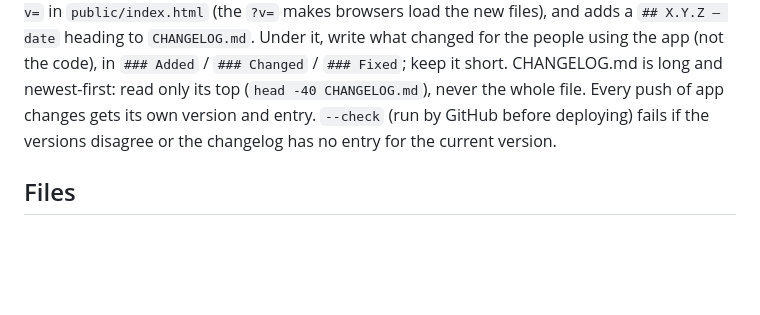
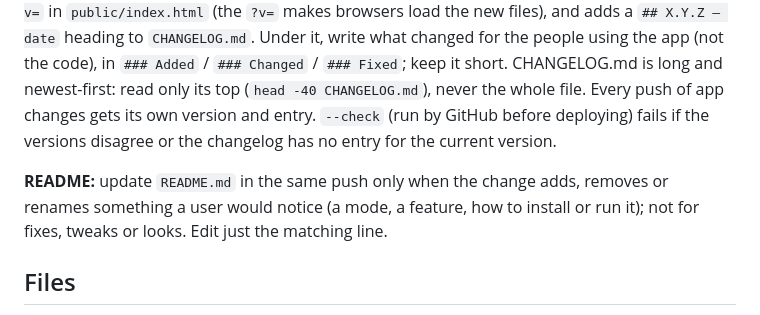
Before and after one commit to LeoTheGreat777/ultimate-calculator, a Markdown page: CLAUDE.md, the part around the change. GitHub-like rendering; blank space fills up the shorter version.

```diff
--- a/CLAUDE.md
+++ b/CLAUDE.md
@@ -33,6 +33,9 @@ for the people using the app (not the code), in `### Added` / `### Changed` / `#
 CHANGELOG.md is long and newest-first: read only its top (`head -40 CHANGELOG.md`), never the whole file.
 Every push of app changes gets its own version and entry. `--check` (run by GitHub before
 deploying) fails if the versions disagree or the changelog has no entry for the current version.
+
+**README:** update `README.md` in the same push only when the change adds, removes or renames something a user
+would notice (a mode, a feature, how to install or run it); not for fixes, tweaks or looks. Edit just the matching line.
 
 ## Files
 
```
Also changed, not shown: README.md (+7 -9 lines).
